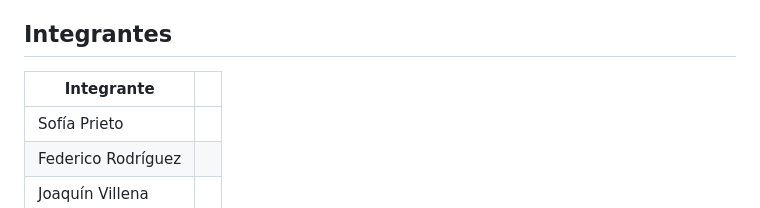
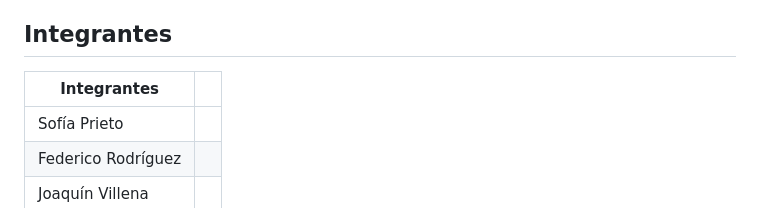
Before and after one commit to empresalidenskap/Lidenskap-SGDM, a Markdown page: README.md, the part around the change. Rendered like a GitHub page.

```diff
--- a/README.md
+++ b/README.md
@@ -28,7 +28,7 @@ independiente, de modo que la plataforma no queda atada a un deporte ni a un
 
 ## Integrantes
 
-| Integrante | |
+| Integrantes | |
 |---|---|
 | Sofía Prieto | |
 | Federico Rodríguez | |
```
